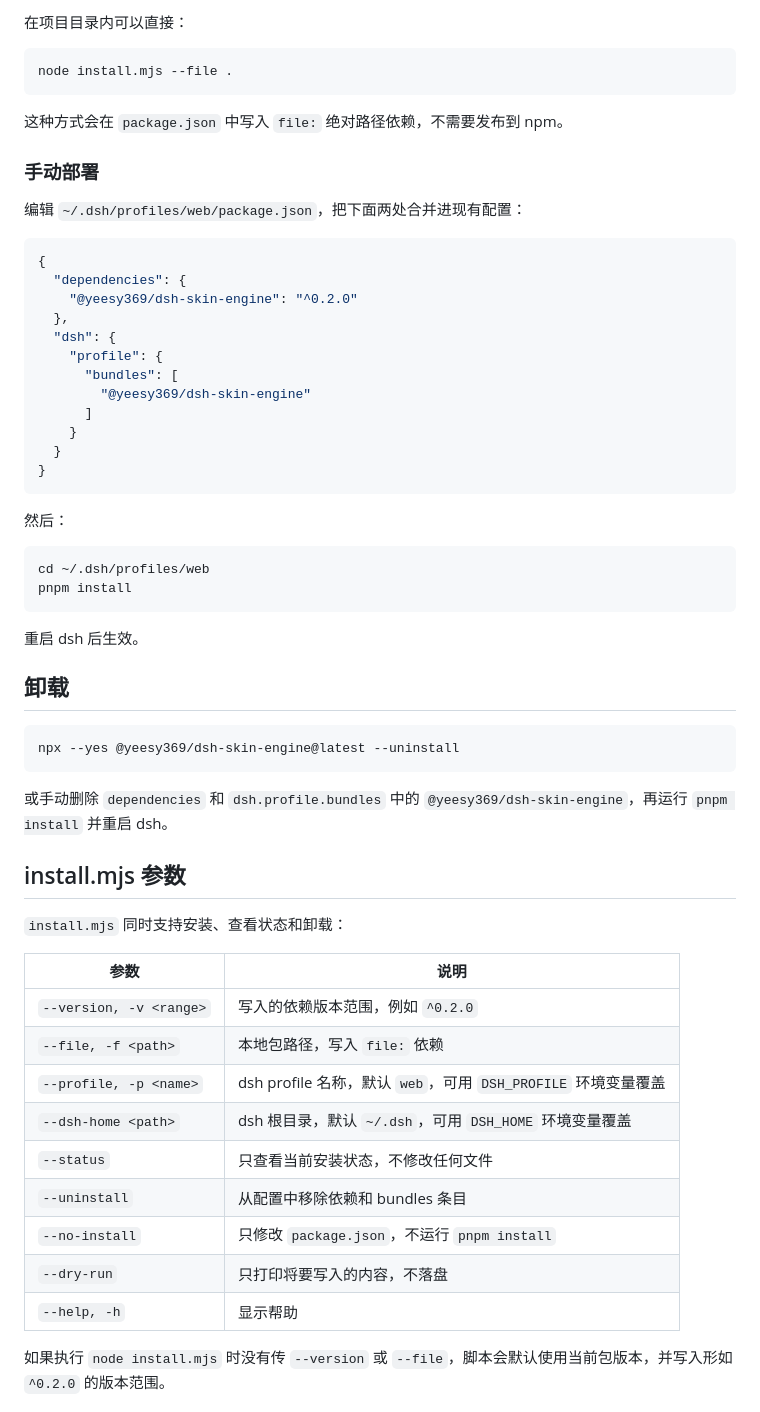
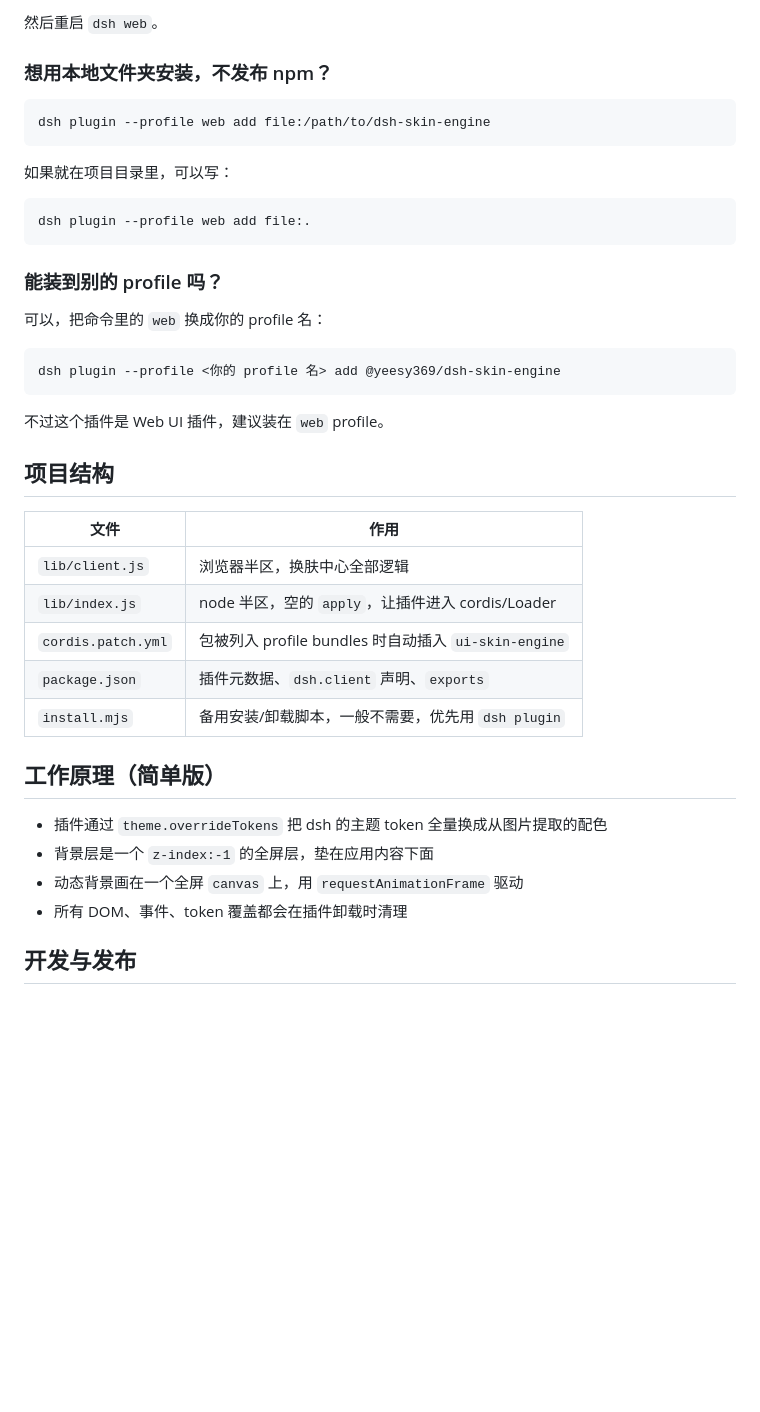
Before and after one commit to xylt369/dsh-skin-engine, a Markdown page: README.md, the part around one of its changes. Rendered like a GitHub page; blank space fills up the shorter version.

````diff
--- a/README.md
+++ b/README.md
@@ -67,64 +80,45 @@ node install.mjs --file /path/to/dsh-skin-engine
 ```
 
-在项目目录内可以直接：
+然后重启 `dsh web`。
+
+### 想用本地文件夹安装，不发布 npm？
 
 ```bash
-node install.mjs --file .
+dsh plugin --profile web add file:/path/to/dsh-skin-engine
 ```
 
-这种方式会在 `package.json` 中写入 `file:` 绝对路径依赖，不需要发布到 npm。
+如果就在项目目录里，可以写：
 
-### 手动部署
-
-编辑 `~/.dsh/profiles/web/package.json`，把下面两处合并进现有配置：
-
-```json
-{
-  "dependencies": {
-    "@yeesy369/dsh-skin-engine": "^0.2.0"
-  },
-  "dsh": {
-    "profile": {
-      "bundles": [
-        "@yeesy369/dsh-skin-engine"
-      ]
-    }
-  }
-}
+```bash
+dsh plugin --profile web add file:.
 ```
 
-然后：
+### 能装到别的 profile 吗？
+
+可以，把命令里的 `web` 换成你的 profile 名：
 
 ```bash
-cd ~/.dsh/profiles/web
-pnpm install
+dsh plugin --profile <你的 profile 名> add @yeesy369/dsh-skin-engine
 ```
 
-重启 dsh 后生效。
+不过这个插件是 Web UI 插件，建议装在 `web` profile。
 
-## 卸载
+## 项目结构
 
-```bash
-npx --yes @yeesy369/dsh-skin-engine@latest --uninstall
-```
+| 文件 | 作用 |
+| --- | --- |
+| `lib/client.js` | 浏览器半区，换肤中心全部逻辑 |
+| `lib/index.js` | node 半区，空的 `apply`，让插件进入 cordis/Loader |
+| `cordis.patch.yml` | 包被列入 profile bundles 时自动插入 `ui-skin-engine` |
+| `package.json` | 插件元数据、`dsh.client` 声明、`exports` |
+| `install.mjs` | 备用安装/卸载脚本，一般不需要，优先用 `dsh plugin` |
 
-或手动删除 `dependencies` 和 `dsh.profile.bundles` 中的 `@yeesy369/dsh-skin-engine`，再运行 `pnpm install` 并重启 dsh。
+## 工作原理（简单版）
 
-## install.mjs 参数
+- 插件通过 `theme.overrideTokens` 把 dsh 的主题 token 全量换成从图片提取的配色
+- 背景层是一个 `z-index:-1` 的全屏层，垫在应用内容下面
+- 动态背景画在一个全屏 `canvas` 上，用 `requestAnimationFrame` 驱动
+- 所有 DOM、事件、token 覆盖都会在插件卸载时清理
 
-`install.mjs` 同时支持安装、查看状态和卸载：
+## 开发与发布
 
-| 参数 | 说明 |
-| --- | --- |
-| `--version, -v <range>` | 写入的依赖版本范围，例如 `^0.2.0` |
-| `--file, -f <path>` | 本地包路径，写入 `file:` 依赖 |
-| `--profile, -p <name>` | dsh profile 名称，默认 `web`，可用 `DSH_PROFILE` 环境变量覆盖 |
-| `--dsh-home <path>` | dsh 根目录，默认 `~/.dsh`，可用 `DSH_HOME` 环境变量覆盖 |
-| `--status` | 只查看当前安装状态，不修改任何文件 |
-| `--uninstall` | 从配置中移除依赖和 bundles 条目 |
-| `--no-install` | 只修改 `package.json`，不运行 `pnpm install` |
-| `--dry-run` | 只打印将要写入的内容，不落盘 |
-| `--help, -h` | 显示帮助 |
-
-如果执行 `node install.mjs` 时没有传 `--version` 或 `--file`，脚本会默认使用当前包版本，并写入形如 `^0.2.0` 的版本范围。
-
````
Also changed, not shown: other parts of README.md (+55 -87 lines).
